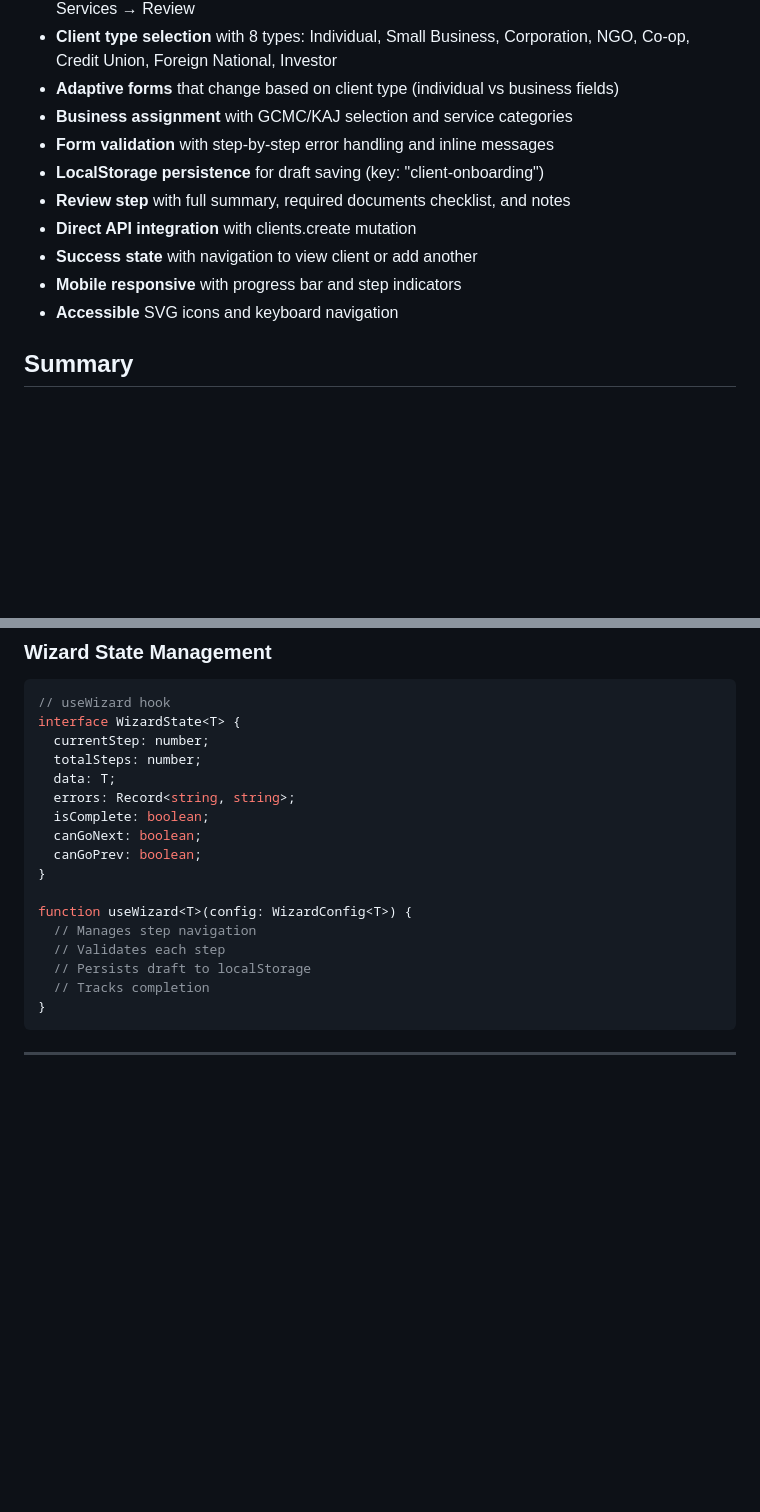
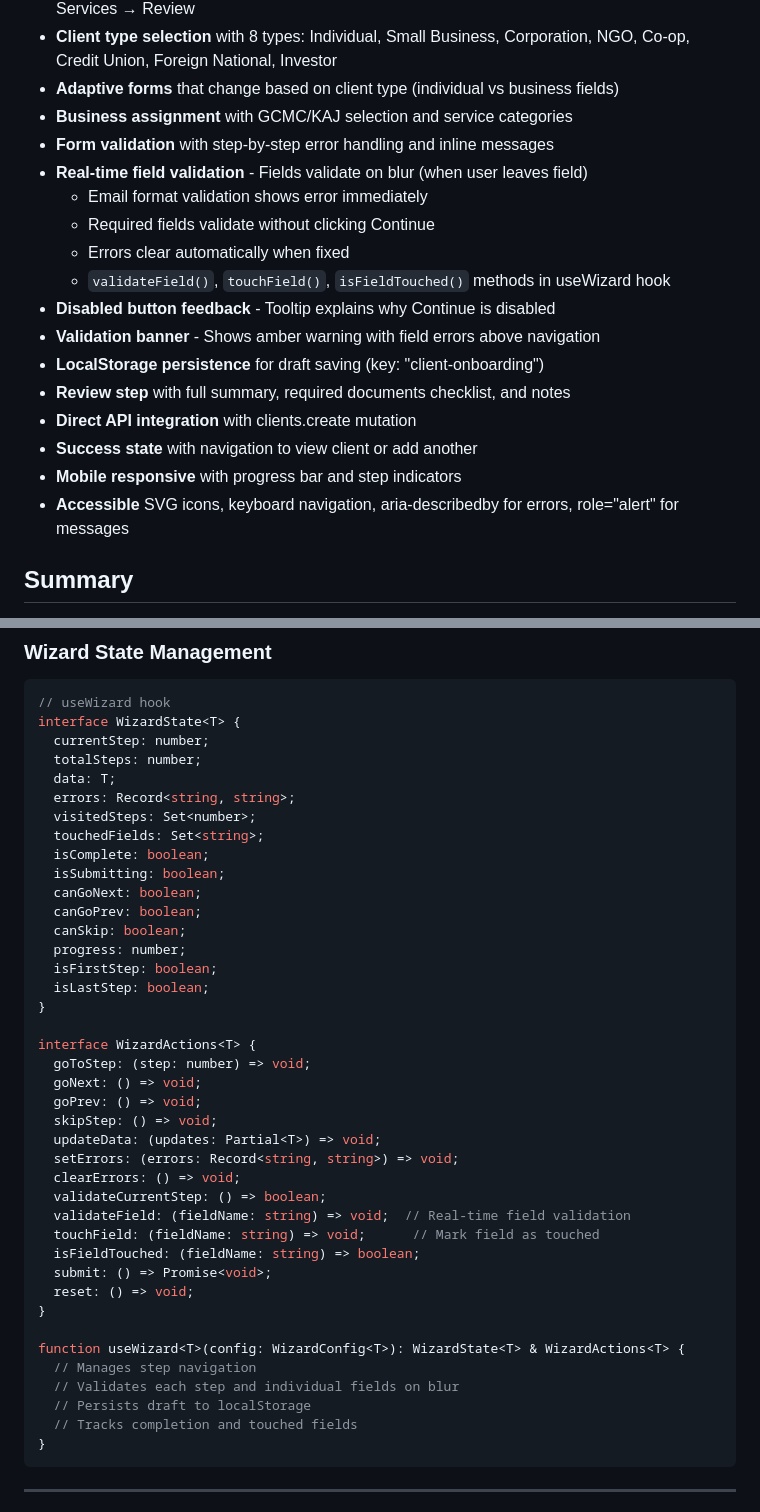
Before and after one commit to kareemschultz/SYNERGY-GY, a Markdown page: specs/phase-2/08-wizard-system.md, 2 parts joined by grey strips. Drawn GitHub-style; blank space fills up the shorter version.

Commit message:
docs: Update CHANGELOG and wizard system spec with validation features
- Added Real-Time Field Validation on Blur entry to CHANGELOG
- Updated wizard system spec with validation implementation details
- Added validateField, touchField, isFieldTouched to WizardActions interface
- Documented disabled button feedback and validation banner features

🤖 Generated with [Claude Code](https://claude.com/claude-code)

Co-Authored-By: Claude Opus 4.5 <noreply@anthropic.com>

````diff
--- a/specs/phase-2/08-wizard-system.md
+++ b/specs/phase-2/08-wizard-system.md
@@ -31,12 +31,19 @@
 - **Adaptive forms** that change based on client type (individual vs business fields)
 - **Business assignment** with GCMC/KAJ selection and service categories
 - **Form validation** with step-by-step error handling and inline messages
+- **Real-time field validation** - Fields validate on blur (when user leaves field)
+  - Email format validation shows error immediately
+  - Required fields validate without clicking Continue
+  - Errors clear automatically when fixed
+  - `validateField()`, `touchField()`, `isFieldTouched()` methods in useWizard hook
+- **Disabled button feedback** - Tooltip explains why Continue is disabled
+- **Validation banner** - Shows amber warning with field errors above navigation
 - **LocalStorage persistence** for draft saving (key: "client-onboarding")
 - **Review step** with full summary, required documents checklist, and notes
 - **Direct API integration** with clients.create mutation
 - **Success state** with navigation to view client or add another
 - **Mobile responsive** with progress bar and step indicators
-- **Accessible** SVG icons and keyboard navigation
+- **Accessible** SVG icons, keyboard navigation, aria-describedby for errors, role="alert" for messages
 
 ## Summary
 
@@ -459,16 +466,39 @@ interface WizardState<T> {
   totalSteps: number;
   data: T;
   errors: Record<string, string>;
+  visitedSteps: Set<number>;
+  touchedFields: Set<string>;
   isComplete: boolean;
+  isSubmitting: boolean;
   canGoNext: boolean;
   canGoPrev: boolean;
+  canSkip: boolean;
+  progress: number;
+  isFirstStep: boolean;
+  isLastStep: boolean;
 }
 
-function useWizard<T>(config: WizardConfig<T>) {
+interface WizardActions<T> {
+  goToStep: (step: number) => void;
+  goNext: () => void;
+  goPrev: () => void;
+  skipStep: () => void;
+  updateData: (updates: Partial<T>) => void;
+  setErrors: (errors: Record<string, string>) => void;
+  clearErrors: () => void;
+  validateCurrentStep: () => boolean;
+  validateField: (fieldName: string) => void;  // Real-time field validation
+  touchField: (fieldName: string) => void;      // Mark field as touched
+  isFieldTouched: (fieldName: string) => boolean;
+  submit: () => Promise<void>;
+  reset: () => void;
+}
+
+function useWizard<T>(config: WizardConfig<T>): WizardState<T> & WizardActions<T> {
   // Manages step navigation
-  // Validates each step
+  // Validates each step and individual fields on blur
   // Persists draft to localStorage
-  // Tracks completion
+  // Tracks completion and touched fields
 }
 ```
 
````
Also changed, not shown: other parts of specs/phase-2/08-wizard-system.md (+1 -1 lines), CHANGELOG.md (+8 -0 lines).
